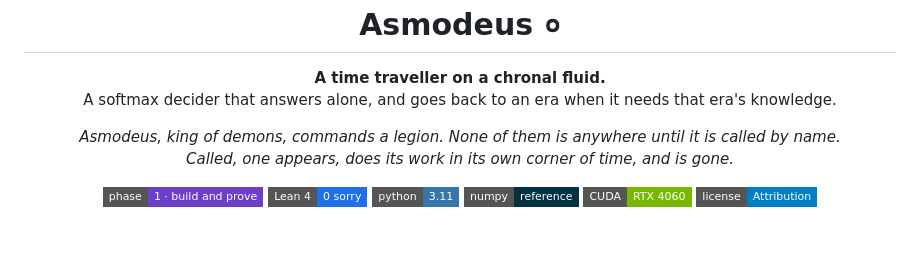
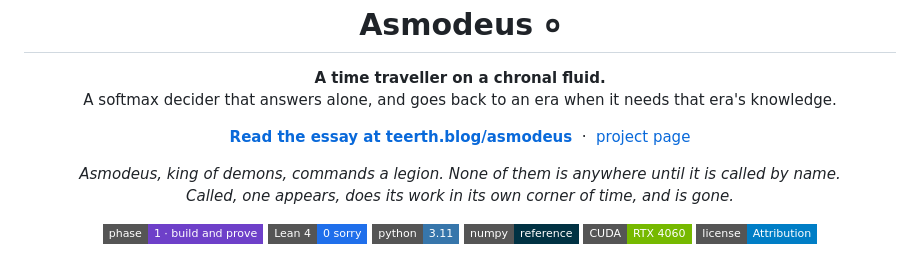
Before and after one commit to teerthsharma/Asmodeus, a Markdown page: README.md, the part around the change. Drawn GitHub-style; badges without logos; blank space fills up the shorter version.

Commit message:
Link the essay and the project page
The essay at teerth.blog/asmodeus and the project page at
blog.teerth.dev/asmodeus/ cover the mechanism, measurements, proofs
and limits.

```diff
--- a/README.md
+++ b/README.md
@@ -2,6 +2,8 @@
 
 <p align="center"><b>A time traveller on a chronal fluid.</b><br/>
 A softmax decider that answers alone, and goes back to an era when it needs that era's knowledge.</p>
+
+<p align="center"><a href="https://teerth.blog/asmodeus"><b>Read the essay at teerth.blog/asmodeus</b></a> &nbsp;·&nbsp; <a href="https://blog.teerth.dev/asmodeus/">project page</a></p>
 
 <p align="center"><i>Asmodeus, king of demons, commands a legion. None of them is anywhere until it is called by name.<br/>
 Called, one appears, does its work in its own corner of time, and is gone.</i></p>
```
